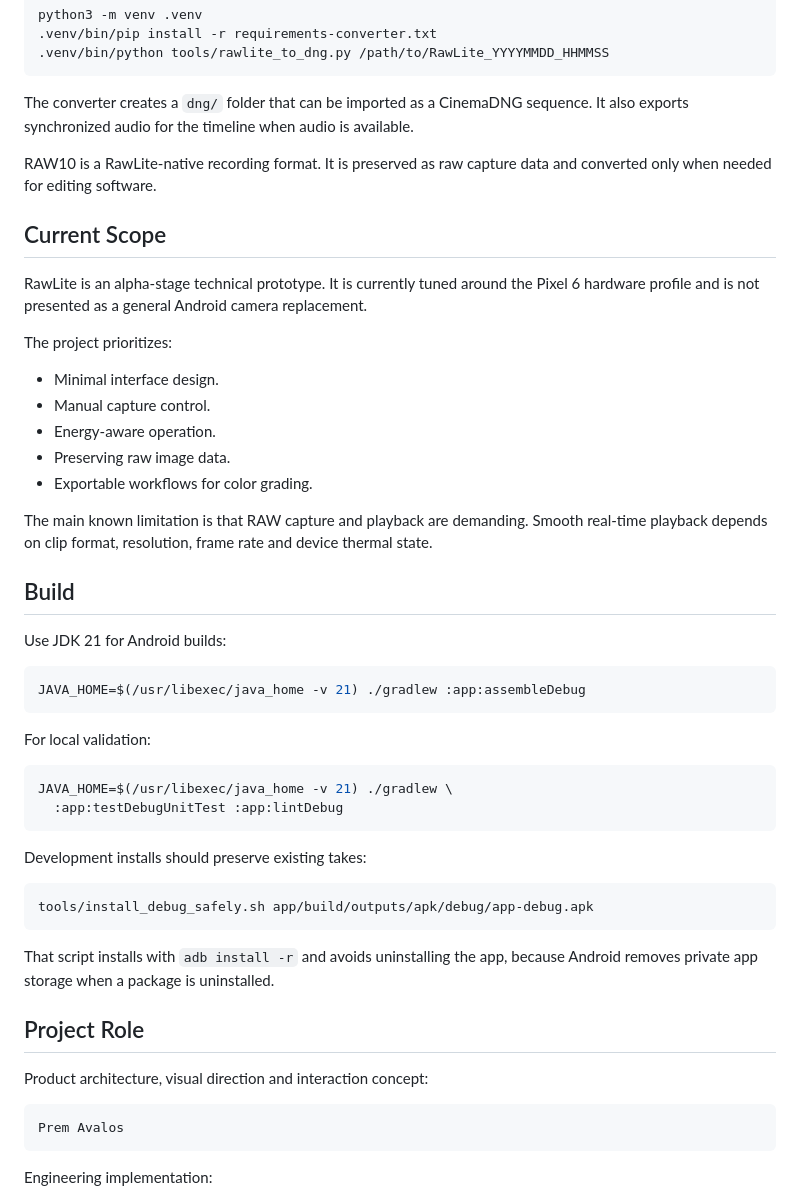
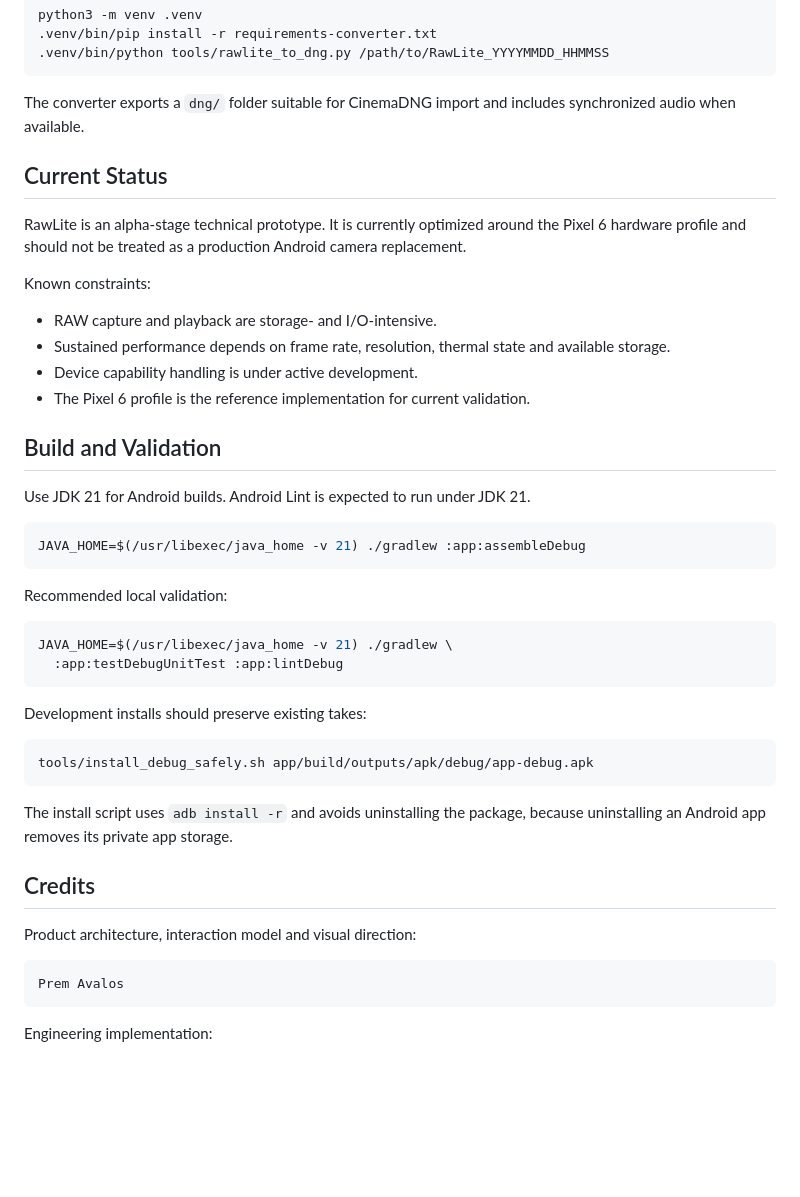
Before and after one commit to prem-avalox/RawLite-Pura-, a Markdown page: README.md, the part around one of its changes. Drawn GitHub-style; blank space fills up the shorter version.

Commit message:
Refine public README tone

````diff
--- a/README.md
+++ b/README.md
@@ -90,40 +98,32 @@ python3 -m venv .venv
 .venv/bin/python tools/rawlite_to_dng.py /path/to/RawLite_YYYYMMDD_HHMMSS
 ```
 
-The converter creates a `dng/` folder that can be imported as a CinemaDNG
-sequence. It also exports synchronized audio for the timeline when audio is
-available.
+The converter exports a `dng/` folder suitable for CinemaDNG import and includes
+synchronized audio when available.
 
-RAW10 is a RawLite-native recording format. It is preserved as raw capture data
-and converted only when needed for editing software.
+## Current Status
 
-## Current Scope
+RawLite is an alpha-stage technical prototype. It is currently optimized around
+the Pixel 6 hardware profile and should not be treated as a production Android
+camera replacement.
 
-RawLite is an alpha-stage technical prototype. It is currently tuned around the
-Pixel 6 hardware profile and is not presented as a general Android camera
-replacement.
+Known constraints:
 
-The project prioritizes:
+- RAW capture and playback are storage- and I/O-intensive.
+- Sustained performance depends on frame rate, resolution, thermal state and
+  available storage.
+- Device capability handling is under active development.
+- The Pixel 6 profile is the reference implementation for current validation.
 
-- Minimal interface design.
-- Manual capture control.
-- Energy-aware operation.
-- Preserving raw image data.
-- Exportable workflows for color grading.
+## Build and Validation
 
-The main known limitation is that RAW capture and playback are demanding. Smooth
-real-time playback depends on clip format, resolution, frame rate and device
-thermal state.
-
-## Build
-
-Use JDK 21 for Android builds:
+Use JDK 21 for Android builds. Android Lint is expected to run under JDK 21.
 
 ```bash
 JAVA_HOME=$(/usr/libexec/java_home -v 21) ./gradlew :app:assembleDebug
 ```
 
-For local validation:
+Recommended local validation:
 
 ```bash
 JAVA_HOME=$(/usr/libexec/java_home -v 21) ./gradlew \
@@ -136,12 +136,12 @@ Development installs should preserve existing takes:
 tools/install_debug_safely.sh app/build/outputs/apk/debug/app-debug.apk
 ```
 
-That script installs with `adb install -r` and avoids uninstalling the app,
-because Android removes private app storage when a package is uninstalled.
+The install script uses `adb install -r` and avoids uninstalling the package,
+because uninstalling an Android app removes its private app storage.
 
-## Project Role
+## Credits
 
-Product architecture, visual direction and interaction concept:
+Product architecture, interaction model and visual direction:
 
 ```text
 Prem Avalos
````
Also changed, not shown: other parts of README.md (+61 -53 lines).
